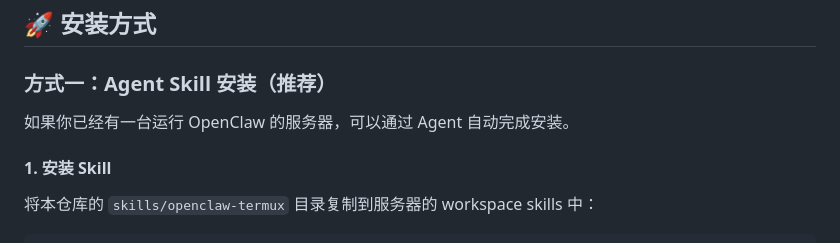
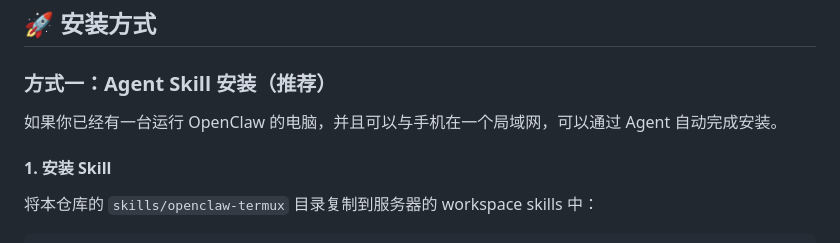
Before and after one commit to Vavov5/openclaw-termux-install-skills, a Markdown page: README.md, the part around the change. GitHub-like rendering.

```diff
--- a/README.md
+++ b/README.md
@@ -30,7 +30,7 @@
 
 ### 方式一：Agent Skill 安装（推荐）
 
-如果你已经有一台运行 OpenClaw 的服务器，可以通过 Agent 自动完成安装。
+如果你已经有一台运行 OpenClaw 的电脑，并且可以与手机在一个局域网，可以通过 Agent 自动完成安装。
 
 #### 1. 安装 Skill
 
```
